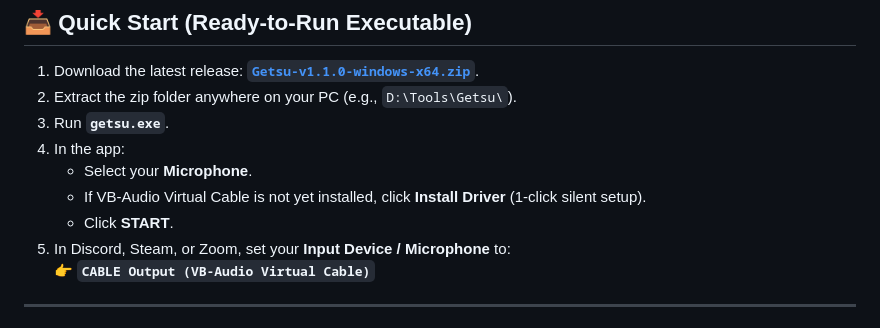
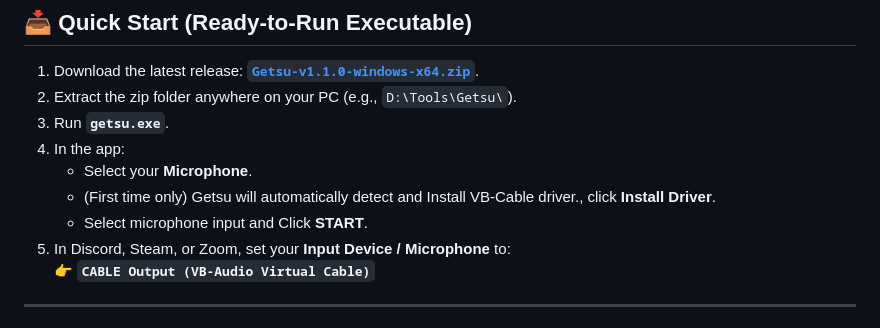
Before and after one commit to skttr87/getsu, a Markdown page: README.md, the part around the change. GitHub-like rendering.

```diff
--- a/README.md
+++ b/README.md
@@ -97,8 +97,8 @@ Commercial noise cancellation tools often force subscriptions, burn dedicated GP
 3. Run **`getsu.exe`**.
 4. In the app:
    - Select your **Microphone**.
-   - If VB-Audio Virtual Cable is not yet installed, click **Install Driver** (1-click silent setup).
-   - Click **START**.
+   - (First time only) Getsu will automatically detect and Install VB-Cable driver., click **Install Driver**.
+   - Select microphone input and Click **START**.
 5. In Discord, Steam, or Zoom, set your **Input Device / Microphone** to:
    👉 **`CABLE Output (VB-Audio Virtual Cable)`**
 
```
